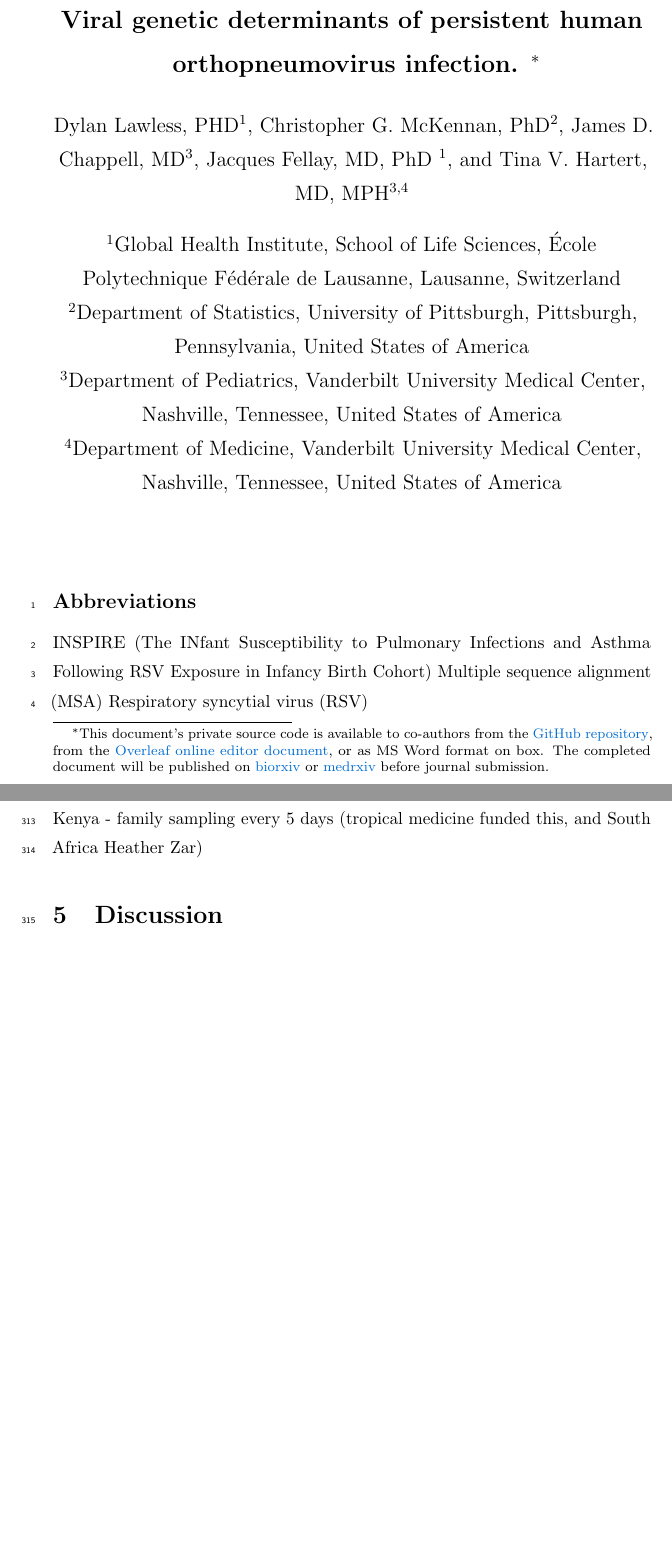
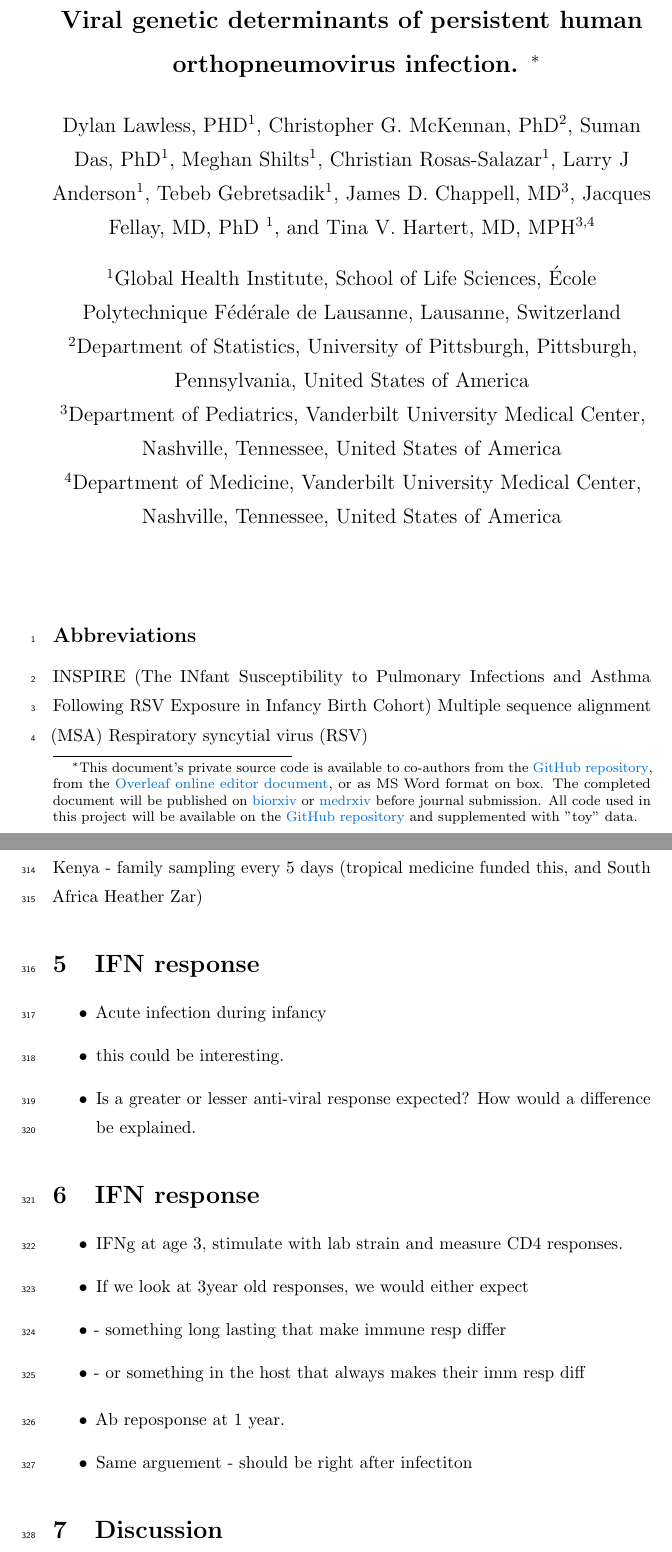
Before and after one commit to DylanLawless/inspire2022lawless.github.io, a LaTeX document (inspire_manscript/inspire_pre-print_v1.tex): two parts of pages 1 and 12 of 24 before the commit and two parts of pages 1 and 12 of 25 after it, joined at a grey line, cut so that both start at the same text, the shorter picture padded with empty space. Compiled offline with pdfLaTeX.

Commit message:
notes and authors

```diff
--- a/inspire_manscript/inspire_pre-print_v1.tex
+++ b/inspire_manscript/inspire_pre-print_v1.tex
@@ -33,14 +33,23 @@
 \date{} %don't want date printed
 %make title bold and 14 pt font (Latex default is non-bold, 16 pt)
 \title{\Large \bf Viral genetic determinants of persistent human orthopneumovirus infection.
-\footnote{This document's private source code is available to co-authors from the \href{https://github.com/DylanLawless/inspire_manscript}{GitHub repository}, from the \href{https://www.overleaf.com/project/61718a4e077acc3d20ee68f1}{Overleaf online editor document}, or as MS Word format on box. The completed document will be published on
-\href{https://www.biorxiv.org}{biorxiv} or \href{https://www.medrxiv.org}{medrxiv} before journal submission.}
+\footnote{This document's private source code is available to co-authors from the
+\href{https://github.com/DylanLawless/inspire_manscript}{GitHub repository}, from the
+\href{https://www.overleaf.com/project/61718a4e077acc3d20ee68f1}{Overleaf online editor document}, or as MS Word format on box. The completed document will be published on
+\href{https://www.biorxiv.org}{biorxiv} or \href{https://www.medrxiv.org}{medrxiv} before journal submission.
+All code used in this project will be available on the
+\href{https://github.com/DylanLawless/inspire_manscript}{GitHub repository} and supplemented with "toy" data.}
 }
 %\thanks {Use thanks if u you need it}
 %for single author (just remove % characters)
 
 \author[1]{\rm Dylan Lawless, PHD}
 \author[2]{\rm Christopher G. McKennan, PhD}
+\author[]{\rm Suman Das, PhD}
+\author[]{\rm Meghan Shilts}
+\author[]{\rm Christian Rosas-Salazar}
+\author[]{\rm Larry J Anderson}
+\author[]{\rm  Tebeb Gebretsadik}
 \author[3]{\rm James D. Chappell, MD}
 \author[1]{\rm Jacques Fellay, MD, PhD }
 \author[3,4]{\rm Tina V. Hartert, MD, MPH}
@@ -541,6 +552,28 @@ There are a few details that we want to clarify.
 	Characterised URI/LRI and score
 * Emergence?
 * Kenya - family sampling every 5 days (tropical medicine funded this, and South Africa Heather Zar)
+
+
+\section{IFN response}
+\begin{itemize}
+
+    \item Acute infection during infancy
+    \item this could be interesting.
+    \item Is a greater or lesser anti-viral response expected? How would a difference be explained.
+\end{itemize}
+
+\section{IFN response}
+\begin{itemize}
+    \item IFNg at age 3, stimulate with lab strain and measure CD4 responses.
+    \item If we look at 3year old responses, we would either expect
+    \item - something long lasting that make immune resp differ
+    \item -  or something in the host that always makes their imm resp diff
+\end{itemize}
+
+\begin{itemize}
+\item Ab reposponse at 1 year.
+\item Same arguement - should be right after infectiton
+\end{itemize}
 
 \section{Discussion}
 We initially performed a host GWAS to potentially identify any common host variant association with susceptibility to infection
```
Also changed, not shown: inspire_manscript/inspire_pre-print_v1.tex (2 more changed lines).
